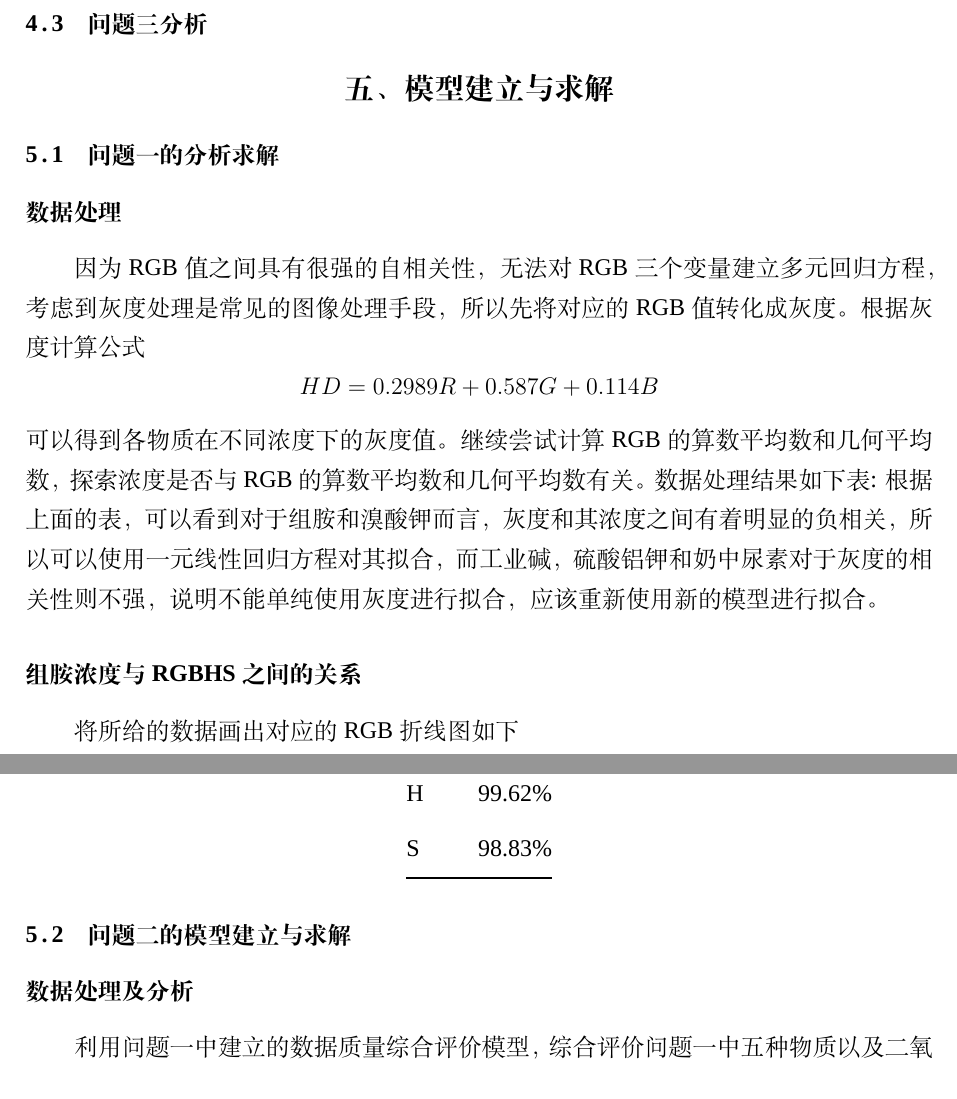
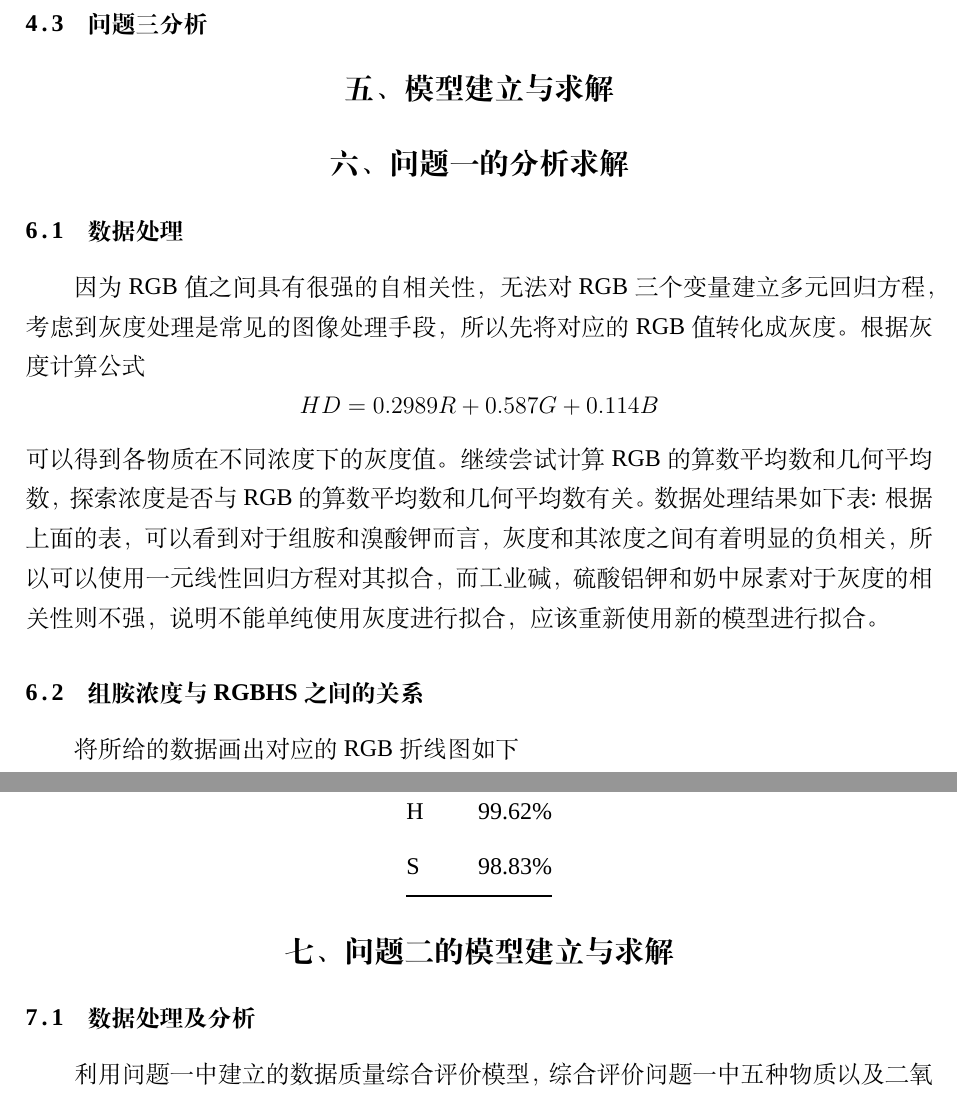
Before and after one commit to yuanjingsong/MCM_Homework, a LaTeX thesis (Paper.tex, which reads Chapters/问题一的分析求解.tex, Chapters/问题二的分析求解.tex): two parts of pages 2 and 10 of 12, joined at a grey line, cut so that both start at the same text. Compiled offline with XeLaTeX; a missing font is replaced by an installed copy or a similar font.

Commit message:
modify hierarchy

```diff
--- a/Chapters/问题一的分析求解.tex
+++ b/Chapters/问题一的分析求解.tex
@@ -1,5 +1,5 @@
-\subsection{问题一的分析求解}
-\subsubsection{数据处理}
+\section{问题一的分析求解}
+\subsection{数据处理}
         因为RGB值之间具有很强的自相关性，无法对RGB三个变量建立多元回归方程，考虑到灰度处理是常见的图像处理手段，所以先将对应的RGB值转化成灰度。根据灰度计算公式
         $$HD = 0.2989R + 0.587G + 0.114B$$
         可以得到各物质在不同浓度下的灰度值。
@@ -47,7 +47,7 @@
   \end{table}
    根据上面的表，可以看到对于组胺和溴酸钾而言，灰度和其浓度之间有着明显的负相关，所以可以使用一元线性回归方程对其拟合，
    而工业碱，硫酸铝钾和奶中尿素对于灰度的相关性则不强，说明不能单纯使用灰度进行拟合，应该重新使用新的模型进行拟合。
-\subsubsection {组胺浓度与RGBHS之间的关系}
+\subsection {组胺浓度与RGBHS之间的关系}
 
     将所给的数据画出对应的RGB折线图如下
 
--- a/Chapters/问题二的分析求解.tex
+++ b/Chapters/问题二的分析求解.tex
@@ -1,6 +1,6 @@
-\subsection{问题二的模型建立与求解}
+\section{问题二的模型建立与求解}
 
-\subsubsection{数据处理及分析}
+\subsection{数据处理及分析}
 
 利用问题一中建立的数据质量综合评价模型，综合评价问题一中五种物质以及二氧化硫的数据质量。
 首先计算有关二氧化硫的测量数据中，RGB值与HS值的吻合度，H、S值的测量值与H、S的计算值如表~\ref{SO2_HSCheck}所示。
```
Also changed, not shown: Chapters/问题一的分析求解.tex (4 more changed lines), Chapters/问题二的分析求解.tex (6 more changed lines).
